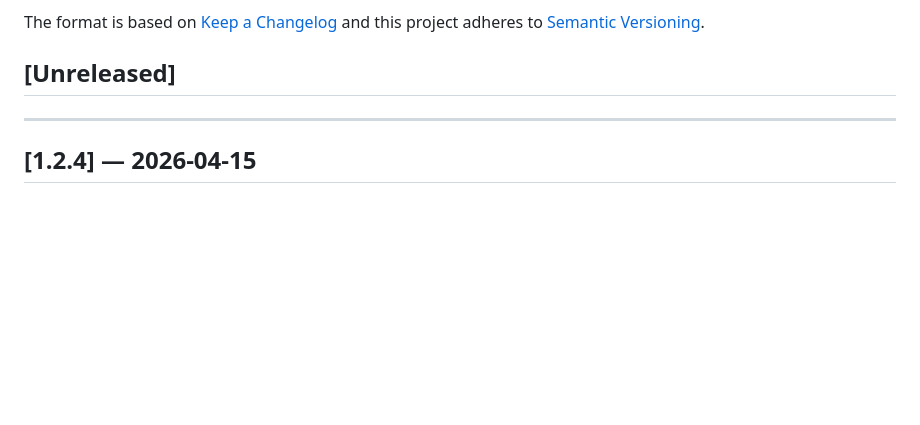
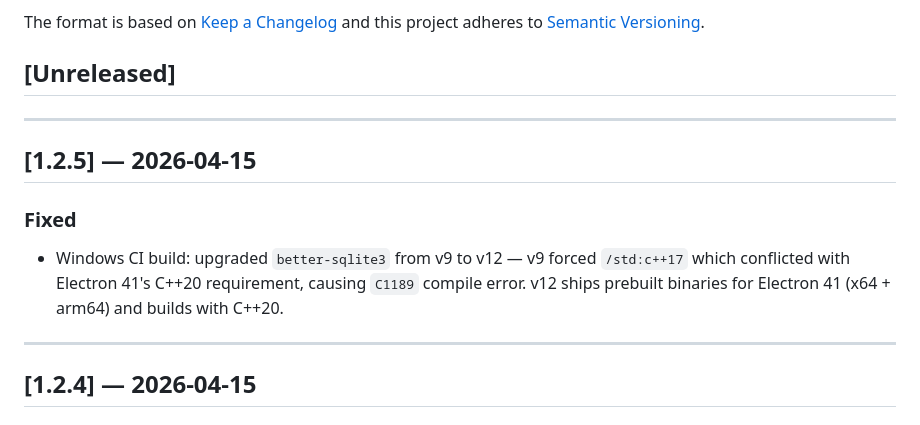
Before and after one commit to 4cpa/ArchivVerwalter, a Markdown page: CHANGELOG.md, the part around the change. GitHub-like rendering; blank space fills up the shorter version.

Commit message:
docs(changelog): fill v1.2.5 release notes
Co-Authored-By: Claude Sonnet 4.6 <noreply@anthropic.com>

```diff
--- a/CHANGELOG.md
+++ b/CHANGELOG.md
@@ -6,6 +6,15 @@ The format is based on [Keep a Changelog](https://keepachangelog.com/en/1.1.0/)
 and this project adheres to [Semantic Versioning](https://semver.org/spec/v2.0.0.html).
 
 ## [Unreleased]
+
+---
+
+## [1.2.5] — 2026-04-15
+
+### Fixed
+- Windows CI build: upgraded `better-sqlite3` from v9 to v12 — v9 forced `/std:c++17`
+  which conflicted with Electron 41's C++20 requirement, causing `C1189` compile error.
+  v12 ships prebuilt binaries for Electron 41 (x64 + arm64) and builds with C++20.
 
 ---
 
```
